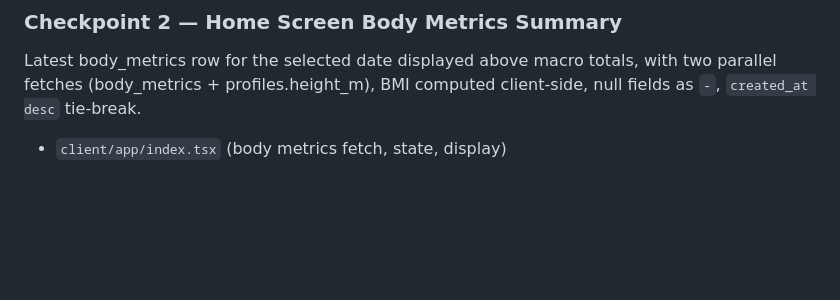
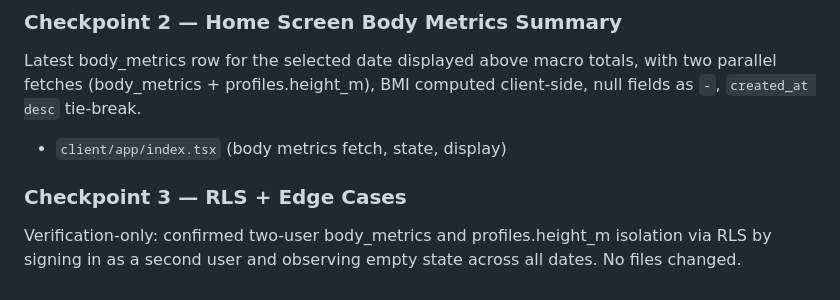
Before and after one commit to IdoGold7/Health-Tracker-Analysis, a Markdown page: docs/current-task.md, the part around the change. Drawn GitHub-style; blank space fills up the shorter version.

Commit message:
docs: mark body metrics checkpoint 3 complete

```diff
--- a/docs/current-task.md
+++ b/docs/current-task.md
@@ -174,3 +174,6 @@ Entry form with date picker, five body metric fields, separate height section wr
 ### Checkpoint 2 — Home Screen Body Metrics Summary
 Latest body_metrics row for the selected date displayed above macro totals, with two parallel fetches (body_metrics + profiles.height_m), BMI computed client-side, null fields as `-`, `created_at desc` tie-break.
 - `client/app/index.tsx` (body metrics fetch, state, display)
+
+### Checkpoint 3 — RLS + Edge Cases
+Verification-only: confirmed two-user body_metrics and profiles.height_m isolation via RLS by signing in as a second user and observing empty state across all dates. No files changed.
```
